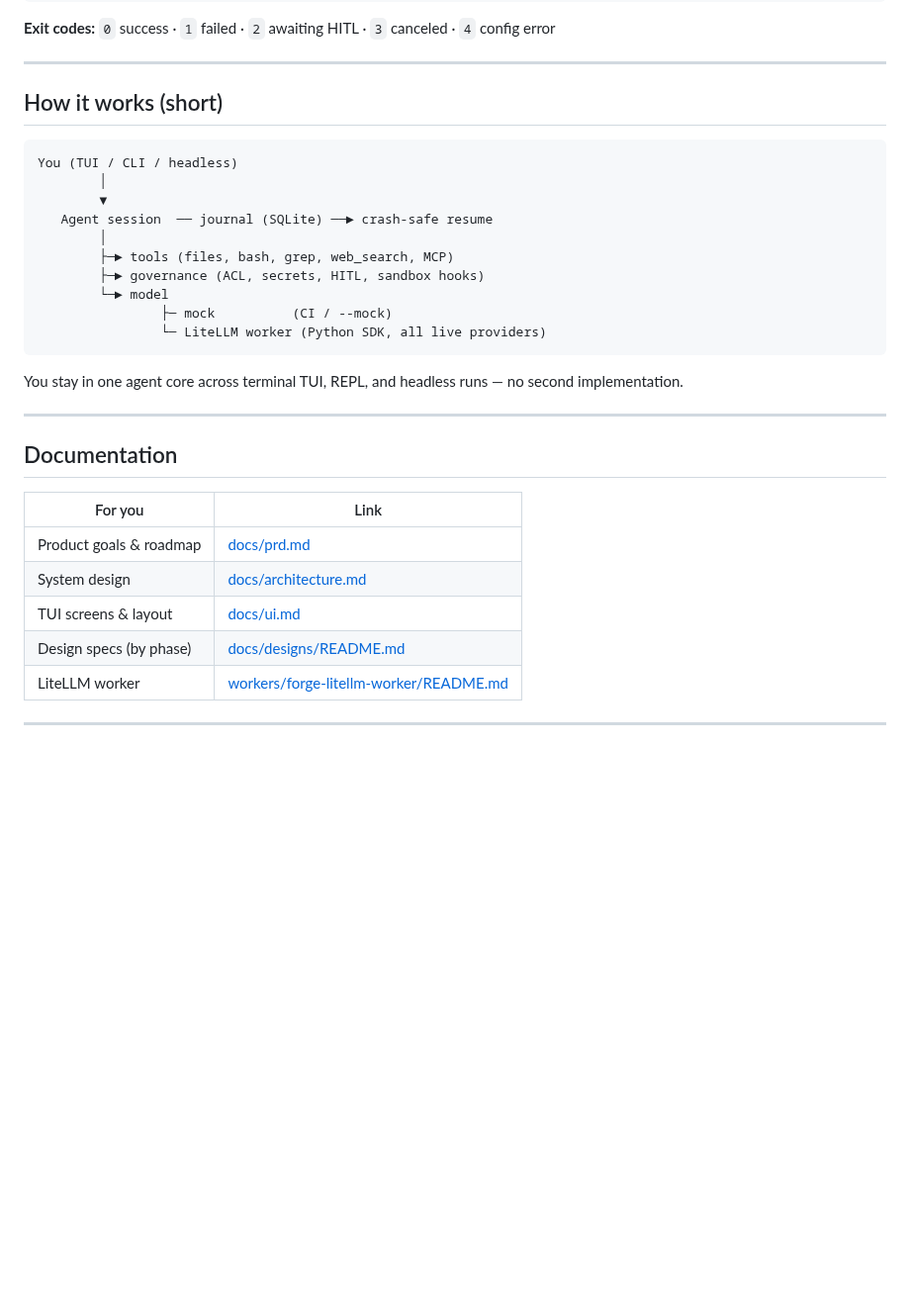
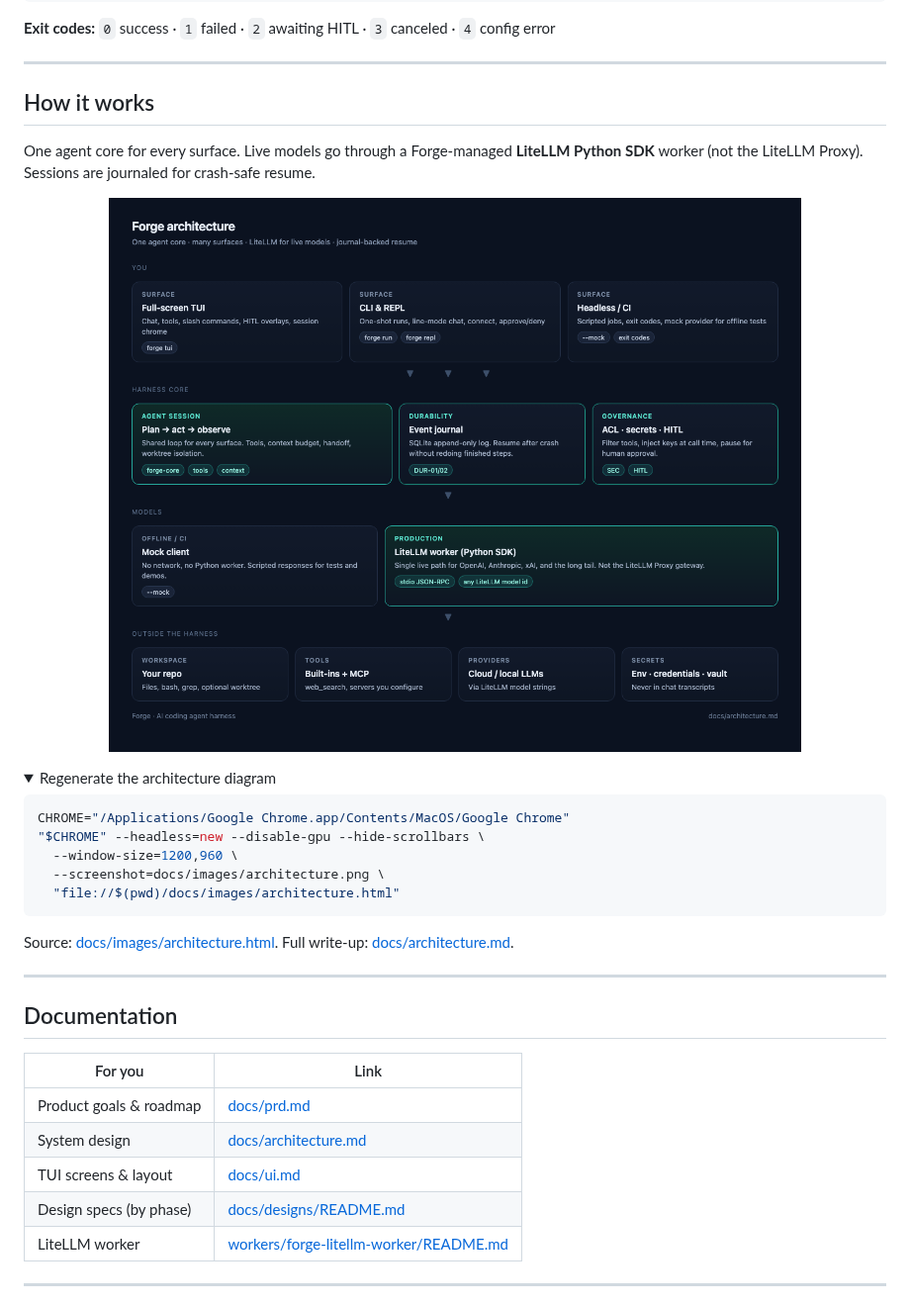
Before and after one commit to NorviaLabs/forge, a Markdown page: README.md, the part around one of its changes. Shown at 99% size. Drawn GitHub-style; pictures changed too: docs/images/architecture.png (added); folded sections open; blank space fills up the shorter version.

Commit message:
docs: add architecture diagram and TUI screenshots to README
Replace ASCII architecture with a rendered diagram and showcase the
terminal UI via existing mockup images (home, chat, tools, HITL, slash).

````diff
--- a/README.md
+++ b/README.md
@@ -209,22 +226,28 @@ forge --worktree --mock run "try a risky edit"
 
 ---
 
-## How it works (short)
+## How it works
 
-```text
-You (TUI / CLI / headless)
-        │
-        ▼
-   Agent session  ── journal (SQLite) ──► crash-safe resume
-        │
-        ├─► tools (files, bash, grep, web_search, MCP)
-        ├─► governance (ACL, secrets, HITL, sandbox hooks)
-        └─► model
-                ├─ mock          (CI / --mock)
-                └─ LiteLLM worker (Python SDK, all live providers)
+One agent core for every surface. Live models go through a Forge-managed **LiteLLM Python SDK** worker (not the LiteLLM Proxy). Sessions are journaled for crash-safe resume.
+
+<p align="center">
+  <img src="docs/images/architecture.png" alt="Forge architecture: surfaces, agent session, journal, governance, mock vs LiteLLM, workspace and tools" width="900" />
+</p>
+
+<details>
+<summary>Regenerate the architecture diagram</summary>
+
+```bash
+CHROME="/Applications/Google Chrome.app/Contents/MacOS/Google Chrome"
+"$CHROME" --headless=new --disable-gpu --hide-scrollbars \
+  --window-size=1200,960 \
+  --screenshot=docs/images/architecture.png \
+  "file://$(pwd)/docs/images/architecture.html"
 ```
 
-You stay in one agent core across terminal TUI, REPL, and headless runs — no second implementation.
+Source: [docs/images/architecture.html](./docs/images/architecture.html). Full write-up: [docs/architecture.md](./docs/architecture.md).
+
+</details>
 
 ---
 
````
Also changed, not shown: other parts of README.md (+18 -1 lines), 1 other file.
